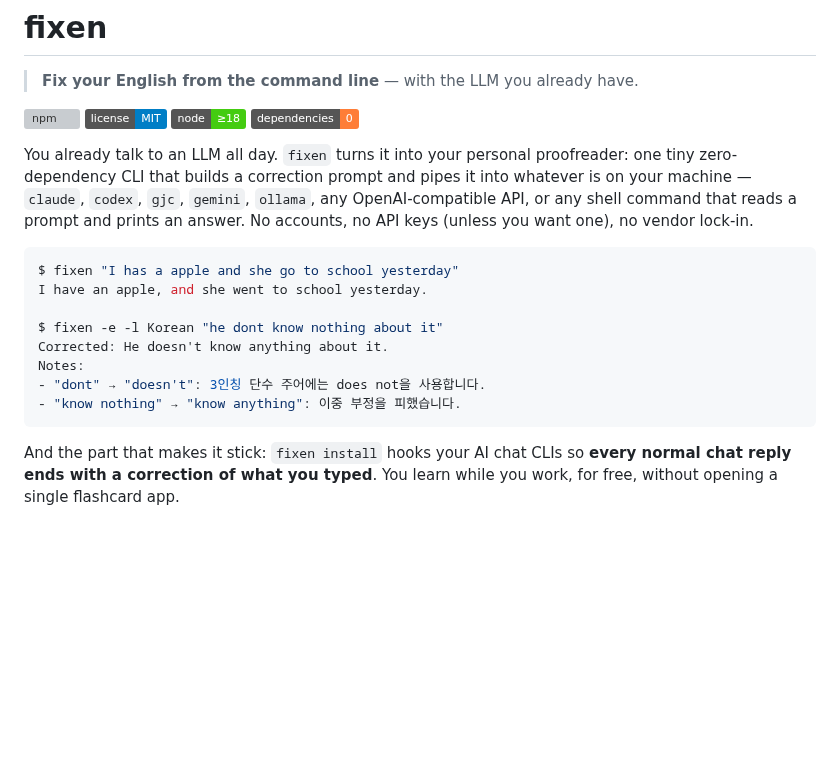
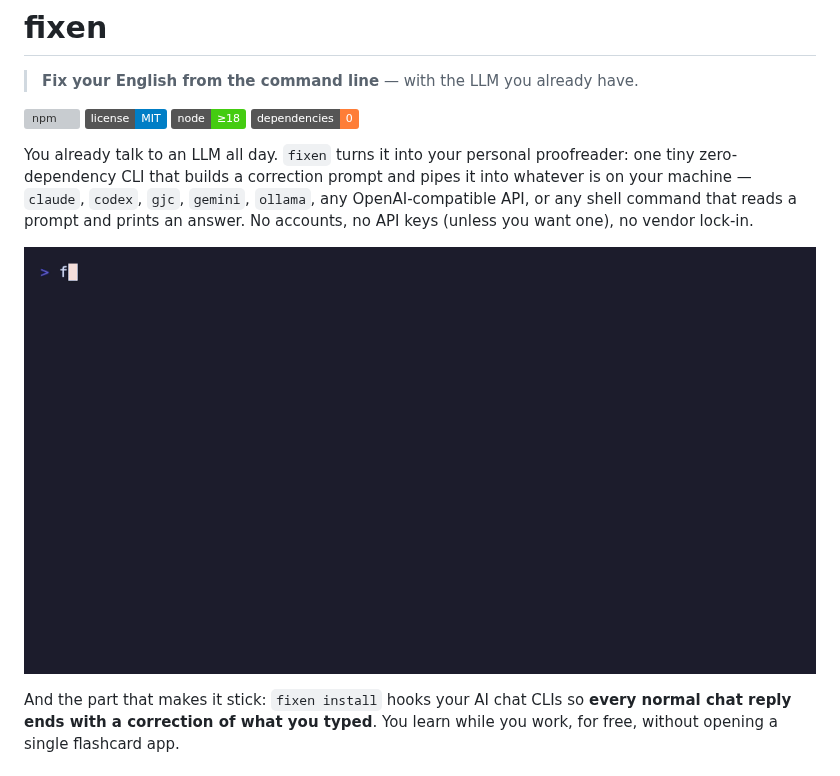
Before and after one commit to Heoooooon/fixen, a Markdown page: README.md, the part around one of its changes. GitHub-like rendering; pictures changed too: assets/demo.gif (added); badges without logos; blank space fills up the shorter version; grey boxes are pictures that could not be loaded.

Commit message:
docs: hero banner + VHS demo GIF in README (assets/demo.tape to regenerate)

````diff
--- a/README.md
+++ b/README.md
@@ -9,16 +13,9 @@
 
 You already talk to an LLM all day. `fixen` turns it into your personal proofreader: one tiny zero-dependency CLI that builds a correction prompt and pipes it into whatever is on your machine — `claude`, `codex`, `gjc`, `gemini`, `ollama`, any OpenAI-compatible API, or any shell command that reads a prompt and prints an answer. No accounts, no API keys (unless you want one), no vendor lock-in.
 
-```console
-$ fixen "I has a apple and she go to school yesterday"
-I have an apple, and she went to school yesterday.
-
-$ fixen -e -l Korean "he dont know nothing about it"
-Corrected: He doesn't know anything about it.
-Notes:
-- "dont" → "doesn't": 3인칭 단수 주어에는 does not을 사용합니다.
-- "know nothing" → "know anything": 이중 부정을 피했습니다.
-```
+<p align="center">
+  <img src="https://raw.githubusercontent.com/Heoooooon/fixen/main/assets/demo.gif" alt="fixen demo: correcting English with explanations in Korean, and Japanese with -t" width="860">
+</p>
 
 And the part that makes it stick: `fixen install` hooks your AI chat CLIs so **every normal chat reply ends with a correction of what you typed**. You learn while you work, for free, without opening a single flashcard app.
 
````
Also changed, not shown: other parts of README.md (+4 -0 lines), assets/banner.jpg (added), 1 other file.
